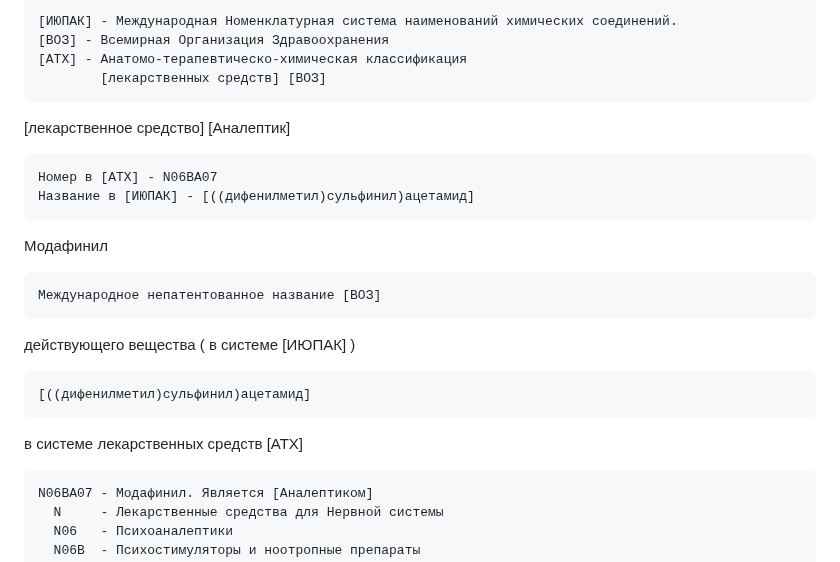
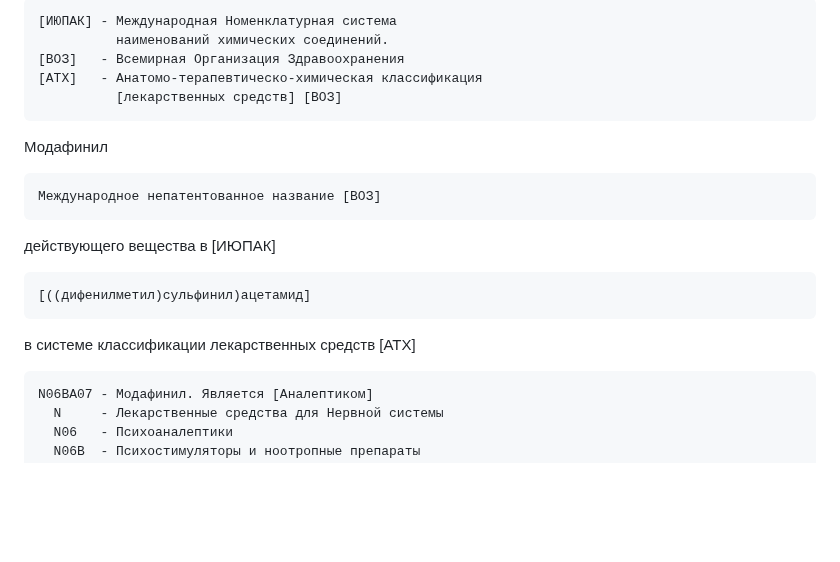
Before and after one commit to kalevalski/ugolovnoe-delo-modafinil, a Markdown page: [Модафинил]/ReadMe.md, the part around the change. Drawn GitHub-style; blank space fills up the shorter version.

```diff
--- a/[Модафинил]/ReadMe.md
+++ b/[Модафинил]/ReadMe.md
@@ -1,26 +1,19 @@
-    [ИЮПАК] - Международная Номенклатурная система наименований химических соединений.
-    [ВОЗ] - Всемирная Организация Здравоохранения
-    [АТХ] - Анатомо-терапевтическо-химическая классификация
-            [лекарственных средств] [ВОЗ]
-
-
-[лекарственное средство] [Аналептик]
-
-    Номер в [АТХ] - N06BA07
-    Название в [ИЮПАК] - [((дифенилметил)сульфинил)ацетамид]
-
-
+    [ИЮПАК] - Международная Номенклатурная система
+              наименований химических соединений.
+    [ВОЗ]   - Всемирная Организация Здравоохранения
+    [АТХ]   - Анатомо-терапевтическо-химическая классификация
+              [лекарственных средств] [ВОЗ]
 
 
 Модафинил
 
     Международное непатентованное название [ВОЗ]
 
-действующего вещества ( в системе [ИЮПАК] )
+действующего вещества в [ИЮПАК]
 
     [((дифенилметил)сульфинил)ацетамид]
 
-в системе лекарственных средств  [АТХ]
+в системе классификации лекарственных средств  [АТХ]
 
     N06BA07 - Модафинил. Является [Аналептиком]
       N     - Лекарственные средства для Нервной системы
```
